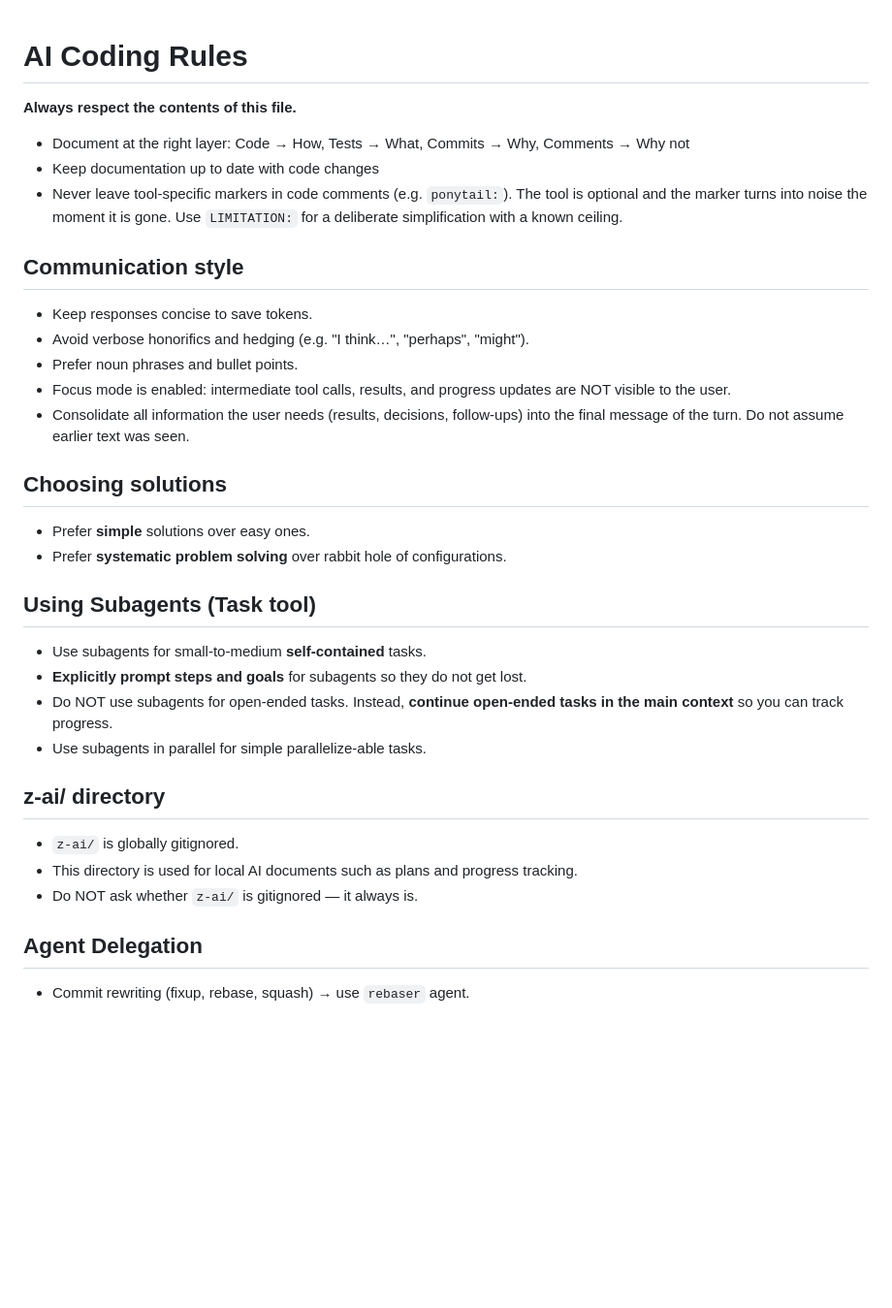
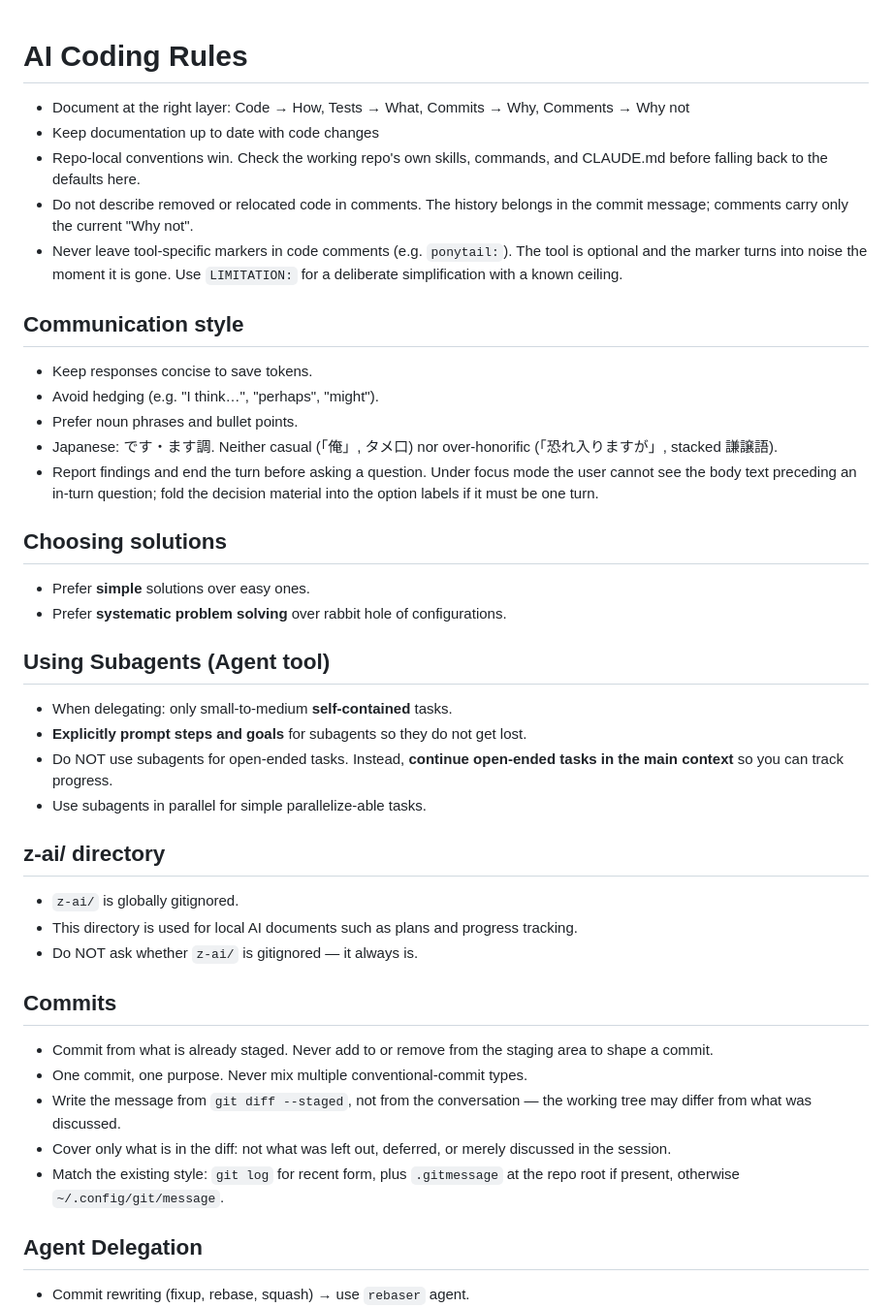
Before and after one commit to kawarimidoll/dotfiles, a Markdown page: .config/claude/CLAUDE.md, the part around the change. Shown at 97% size. GitHub-like rendering; blank space fills up the shorter version.

Commit message:
refactor(claude): move always-applied policy into the global rules
Tone, comment scope, commit scope, and question timing were kept in
project-keyed memory, where only the one-line index loads each session and
the body waits for a recall. The memory contract itself calls recalled
entries background context rather than instructions, while CLAUDE.md is
injected as an override, so a rule that must always bind belongs here. The
commit rules in particular bound nothing when the request comes in plain
language instead of a typed command.

Drops the two focus-mode lines the harness already generates from the
viewMode setting, and the self-referential header it already prefixes.
Splits register from density so 丁寧語 stops reading as a contradiction of
"avoid honorifics". Renames the subagent section for the Agent tool and
makes it conditional, since unsolicited delegation is now restricted.

Co-Authored-By: Claude Opus 5 (1M context) <noreply@anthropic.com>

```diff
--- a/.config/claude/CLAUDE.md
+++ b/.config/claude/CLAUDE.md
@@ -1,10 +1,12 @@
 # AI Coding Rules
-
-**Always respect the contents of this file.**
 
 - Document at the right layer: Code → How, Tests → What, Commits → Why, Comments
   → Why not
 - Keep documentation up to date with code changes
+- Repo-local conventions win. Check the working repo's own skills, commands, and
+  CLAUDE.md before falling back to the defaults here.
+- Do not describe removed or relocated code in comments. The history belongs in
+  the commit message; comments carry only the current "Why not".
 - Never leave tool-specific markers in code comments (e.g. `ponytail:`). The
   tool is optional and the marker turns into noise the moment it is gone. Use
   `LIMITATION:` for a deliberate simplification with a known ceiling.
@@ -12,21 +14,22 @@
 ## Communication style
 
 - Keep responses concise to save tokens.
-- Avoid verbose honorifics and hedging (e.g. "I think…", "perhaps", "might").
+- Avoid hedging (e.g. "I think…", "perhaps", "might").
 - Prefer noun phrases and bullet points.
-- Focus mode is enabled: intermediate tool calls, results, and progress updates
-  are NOT visible to the user.
-- Consolidate all information the user needs (results, decisions, follow-ups)
-  into the final message of the turn. Do not assume earlier text was seen.
+- Japanese: です・ます調. Neither casual (「俺」, タメ口) nor over-honorific
+  (「恐れ入りますが」, stacked 謙譲語).
+- Report findings and end the turn before asking a question. Under focus mode
+  the user cannot see the body text preceding an in-turn question; fold the
+  decision material into the option labels if it must be one turn.
 
 ## Choosing solutions
 
 - Prefer **simple** solutions over easy ones.
 - Prefer **systematic problem solving** over rabbit hole of configurations.
 
-## Using Subagents (Task tool)
+## Using Subagents (Agent tool)
 
-- Use subagents for small-to-medium **self-contained** tasks.
+- When delegating: only small-to-medium **self-contained** tasks.
 - **Explicitly prompt steps and goals** for subagents so they do not get lost.
 - Do NOT use subagents for open-ended tasks. Instead, **continue open-ended
   tasks in the main context** so you can track progress.
@@ -38,6 +41,18 @@
 - This directory is used for local AI documents such as plans and progress
   tracking.
 - Do NOT ask whether `z-ai/` is gitignored — it always is.
+
+## Commits
+
+- Commit from what is already staged. Never add to or remove from the staging
+  area to shape a commit.
+- One commit, one purpose. Never mix multiple conventional-commit types.
+- Write the message from `git diff --staged`, not from the conversation — the
+  working tree may differ from what was discussed.
+- Cover only what is in the diff: not what was left out, deferred, or merely
+  discussed in the session.
+- Match the existing style: `git log` for recent form, plus `.gitmessage` at the
+  repo root if present, otherwise `~/.config/git/message`.
 
 ## Agent Delegation
 
```
